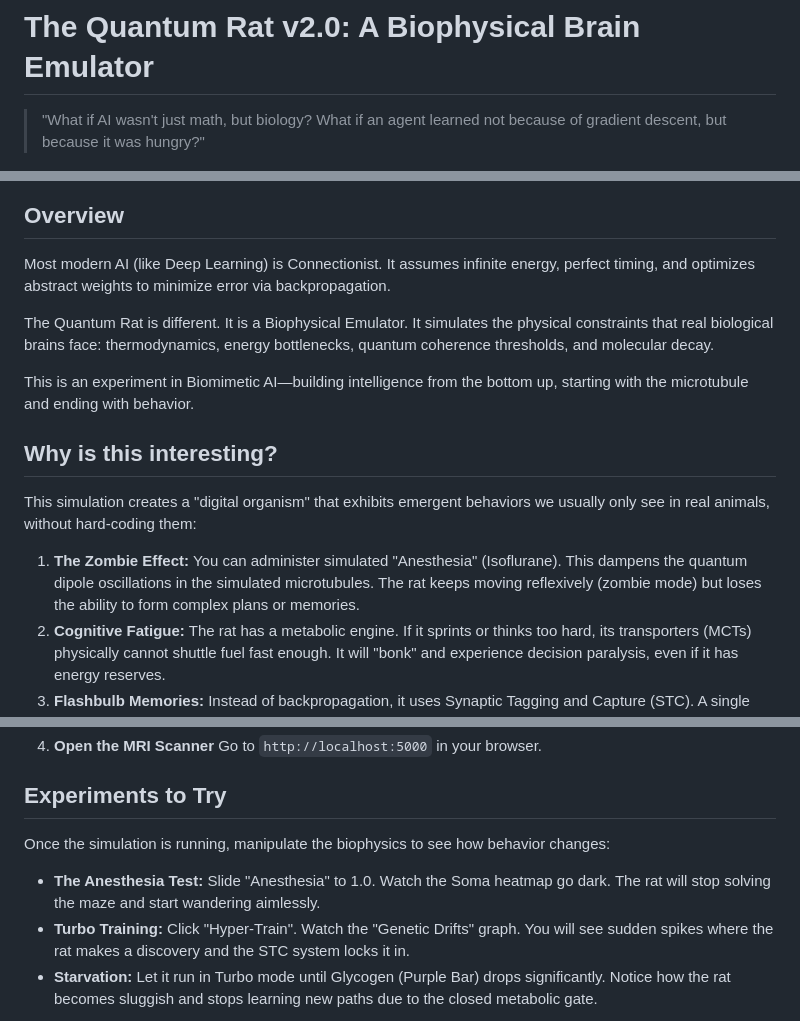
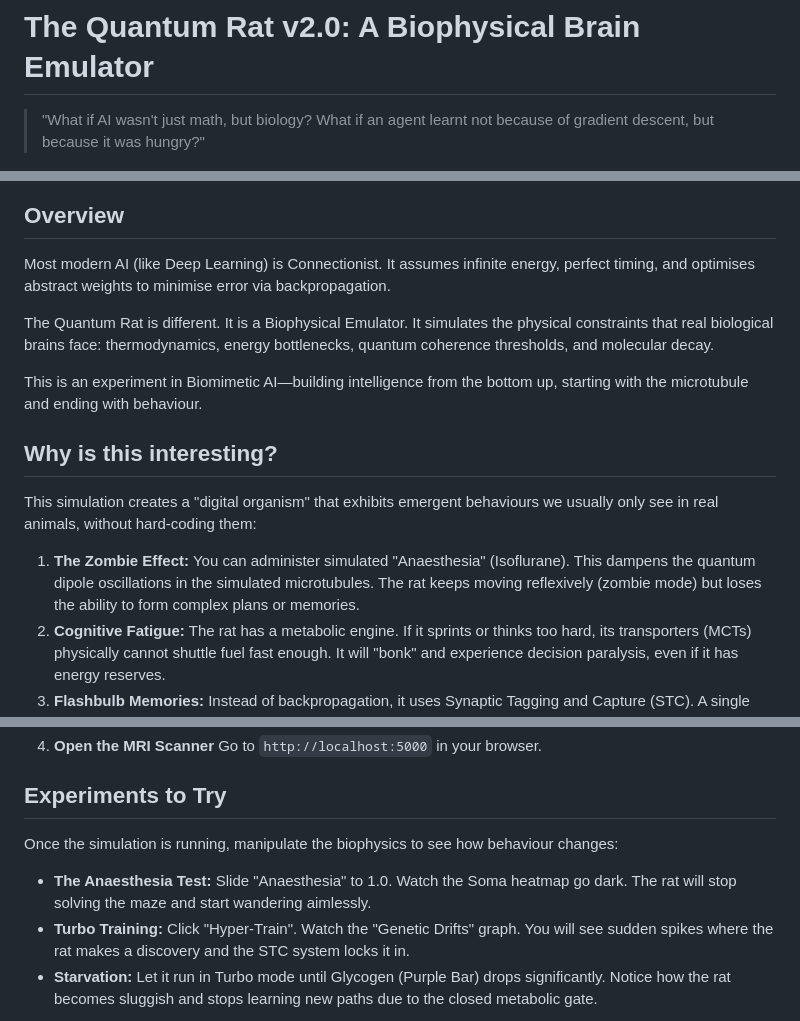
Before and after one commit to tripptytrip/quantum-rat, a Markdown page: README.md, 3 parts joined by grey strips. Rendered like a GitHub page.

Commit message:
Update README to UK English

```diff
--- a/README.md
+++ b/README.md
@@ -1,22 +1,22 @@
 # The Quantum Rat v2.0: A Biophysical Brain Emulator
 
-> "What if AI wasn't just math, but biology? What if an agent learned not because of gradient descent, but because it was hungry?"
+> "What if AI wasn't just math, but biology? What if an agent learnt not because of gradient descent, but because it was hungry?"
 
 ![Quantum Rat Simulation](rat_looks_for_cheese.png)
 
 ## Overview
 
-Most modern AI (like Deep Learning) is Connectionist. It assumes infinite energy, perfect timing, and optimizes abstract weights to minimize error via backpropagation.
+Most modern AI (like Deep Learning) is Connectionist. It assumes infinite energy, perfect timing, and optimises abstract weights to minimise error via backpropagation.
 
 The Quantum Rat is different. It is a Biophysical Emulator. It simulates the physical constraints that real biological brains face: thermodynamics, energy bottlenecks, quantum coherence thresholds, and molecular decay.
 
-This is an experiment in Biomimetic AI—building intelligence from the bottom up, starting with the microtubule and ending with behavior.
+This is an experiment in Biomimetic AI—building intelligence from the bottom up, starting with the microtubule and ending with behaviour.
 
 ## Why is this interesting?
 
-This simulation creates a "digital organism" that exhibits emergent behaviors we usually only see in real animals, without hard-coding them:
+This simulation creates a "digital organism" that exhibits emergent behaviours we usually only see in real animals, without hard-coding them:
 
-1.  **The Zombie Effect:** You can administer simulated "Anesthesia" (Isoflurane). This dampens the quantum dipole oscillations in the simulated microtubules. The rat keeps moving reflexively (zombie mode) but loses the ability to form complex plans or memories.
+1.  **The Zombie Effect:** You can administer simulated "Anaesthesia" (Isoflurane). This dampens the quantum dipole oscillations in the simulated microtubules. The rat keeps moving reflexively (zombie mode) but loses the ability to form complex plans or memories.
 2.  **Cognitive Fatigue:** The rat has a metabolic engine. If it sprints or thinks too hard, its transporters (MCTs) physically cannot shuttle fuel fast enough. It will "bonk" and experience decision paralysis, even if it has energy reserves.
 3.  **Flashbulb Memories:** Instead of backpropagation, it uses Synaptic Tagging and Capture (STC). A single high-reward event (finding cheese) floods the system with proteins, instantly locking in the memory of the path taken.
 
@@ -63,9 +63,9 @@ Combines Reinforcement Learning with working memory gating.
 
 ## Experiments to Try
 
-Once the simulation is running, manipulate the biophysics to see how behavior changes:
+Once the simulation is running, manipulate the biophysics to see how behaviour changes:
 
-* **The Anesthesia Test:** Slide "Anesthesia" to 1.0. Watch the Soma heatmap go dark. The rat will stop solving the maze and start wandering aimlessly.
+* **The Anaesthesia Test:** Slide "Anaesthesia" to 1.0. Watch the Soma heatmap go dark. The rat will stop solving the maze and start wandering aimlessly.
 * **Turbo Training:** Click "Hyper-Train". Watch the "Genetic Drifts" graph. You will see sudden spikes where the rat makes a discovery and the STC system locks it in.
 * **Starvation:** Let it run in Turbo mode until Glycogen (Purple Bar) drops significantly. Notice how the rat becomes sluggish and stops learning new paths due to the closed metabolic gate.
 
```
Also changed, not shown: other parts of README.md (+1 -1 lines).
